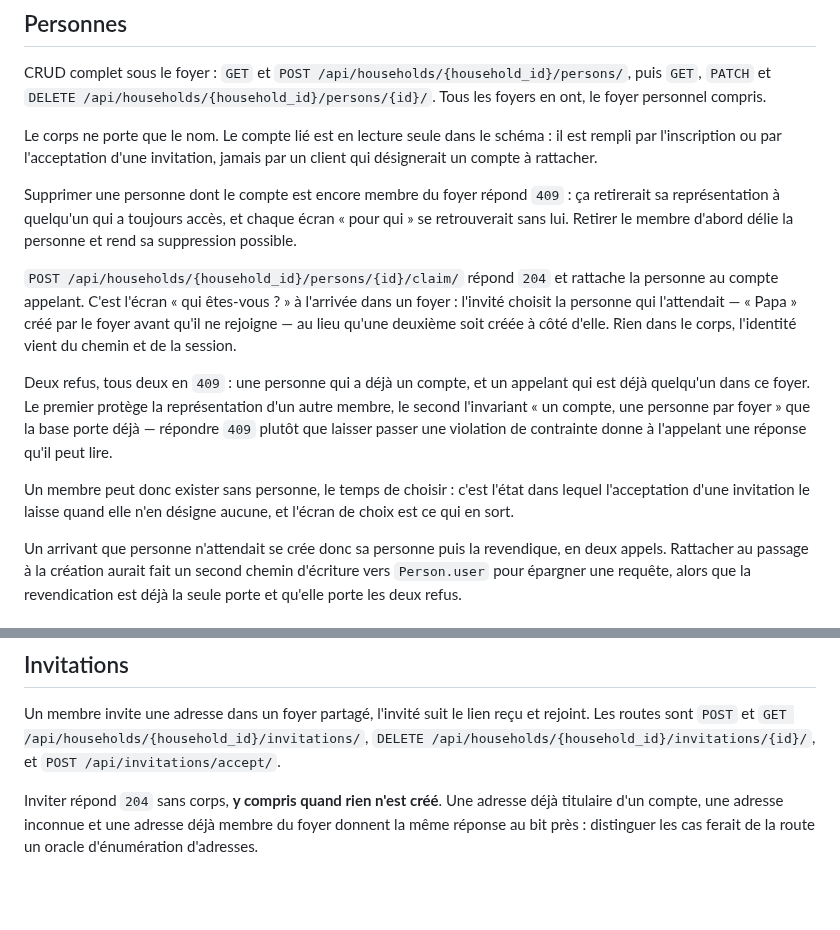
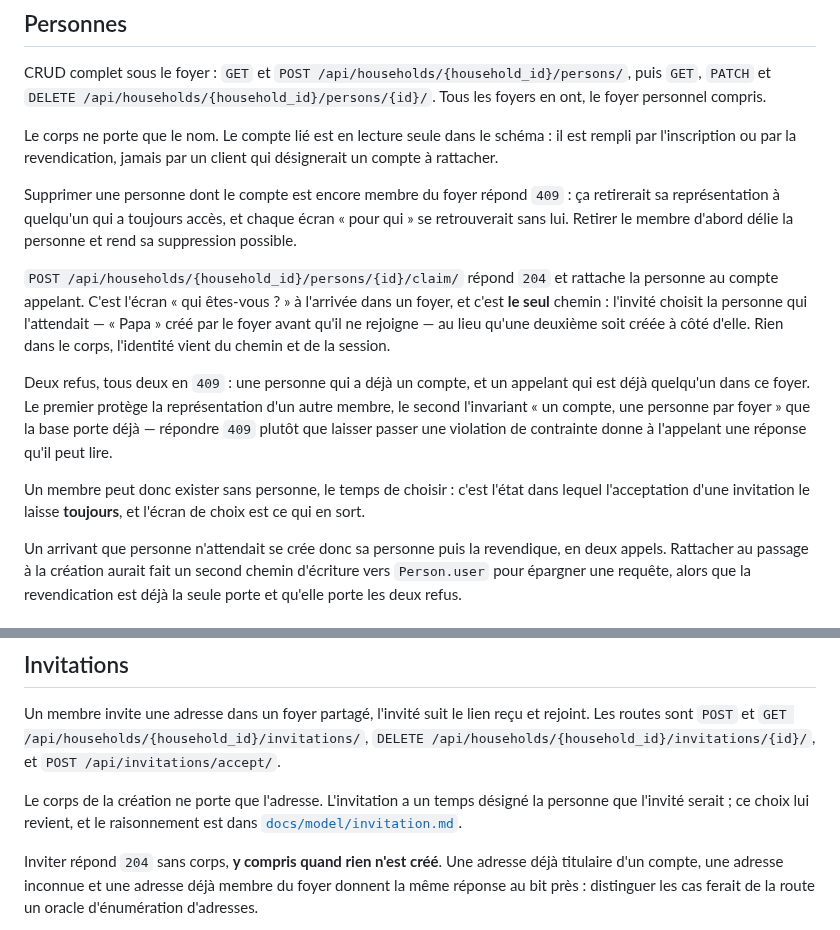
Before and after one commit to AxineTeam/tout-pris-api, a Markdown page: docs/api/README.md, 2 parts joined by grey strips. GitHub-like rendering; blank space fills up the shorter version.

```diff
--- a/docs/api/README.md
+++ b/docs/api/README.md
@@ -74,15 +74,15 @@ C'est cette route qui débloque le partage : inviter exige un foyer partagé, et
 
 CRUD complet sous le foyer : `GET` et `POST /api/households/{household_id}/persons/`, puis `GET`, `PATCH` et `DELETE /api/households/{household_id}/persons/{id}/`. Tous les foyers en ont, le foyer personnel compris.
 
-Le corps ne porte que le nom. Le compte lié est en lecture seule dans le schéma : il est rempli par l'inscription ou par l'acceptation d'une invitation, jamais par un client qui désignerait un compte à rattacher.
+Le corps ne porte que le nom. Le compte lié est en lecture seule dans le schéma : il est rempli par l'inscription ou par la revendication, jamais par un client qui désignerait un compte à rattacher.
 
 Supprimer une personne dont le compte est encore membre du foyer répond `409` : ça retirerait sa représentation à quelqu'un qui a toujours accès, et chaque écran « pour qui » se retrouverait sans lui. Retirer le membre d'abord délie la personne et rend sa suppression possible.
 
-`POST /api/households/{household_id}/persons/{id}/claim/` répond `204` et rattache la personne au compte appelant. C'est l'écran « qui êtes-vous ? » à l'arrivée dans un foyer : l'invité choisit la personne qui l'attendait — « Papa » créé par le foyer avant qu'il ne rejoigne — au lieu qu'une deuxième soit créée à côté d'elle. Rien dans le corps, l'identité vient du chemin et de la session.
+`POST /api/households/{household_id}/persons/{id}/claim/` répond `204` et rattache la personne au compte appelant. C'est l'écran « qui êtes-vous ? » à l'arrivée dans un foyer, et c'est **le seul** chemin : l'invité choisit la personne qui l'attendait — « Papa » créé par le foyer avant qu'il ne rejoigne — au lieu qu'une deuxième soit créée à côté d'elle. Rien dans le corps, l'identité vient du chemin et de la session.
 
 Deux refus, tous deux en `409` : une personne qui a déjà un compte, et un appelant qui est déjà quelqu'un dans ce foyer. Le premier protège la représentation d'un autre membre, le second l'invariant « un compte, une personne par foyer » que la base porte déjà — répondre `409` plutôt que laisser passer une violation de contrainte donne à l'appelant une réponse qu'il peut lire.
 
-Un membre peut donc exister sans personne, le temps de choisir : c'est l'état dans lequel l'acceptation d'une invitation le laisse quand elle n'en désigne aucune, et l'écran de choix est ce qui en sort.
+Un membre peut donc exister sans personne, le temps de choisir : c'est l'état dans lequel l'acceptation d'une invitation le laisse **toujours**, et l'écran de choix est ce qui en sort.
 
 Un arrivant que personne n'attendait se crée donc sa personne puis la revendique, en deux appels. Rattacher au passage à la création aurait fait un second chemin d'écriture vers `Person.user` pour épargner une requête, alors que la revendication est déjà la seule porte et qu'elle porte les deux refus.
 
@@ -121,6 +121,8 @@ Comme pour les invitations, un foyer personnel répond `404` sur ces deux routes
 ## Invitations
 
 Un membre invite une adresse dans un foyer partagé, l'invité suit le lien reçu et rejoint. Les routes sont `POST` et `GET /api/households/{household_id}/invitations/`, `DELETE /api/households/{household_id}/invitations/{id}/`, et `POST /api/invitations/accept/`.
+
+Le corps de la création ne porte que l'adresse. L'invitation a un temps désigné la personne que l'invité serait ; ce choix lui revient, et le raisonnement est dans [`docs/model/invitation.md`](../model/invitation.md).
 
 Inviter répond `204` sans corps, **y compris quand rien n'est créé**. Une adresse déjà titulaire d'un compte, une adresse inconnue et une adresse déjà membre du foyer donnent la même réponse au bit près : distinguer les cas ferait de la route un oracle d'énumération d'adresses.
 
```
Also changed, not shown: docs/model/household.md (+2 -2 lines), docs/model/invitation.md (+7 -9 lines), docs/model/schema.png, 9 other files.
